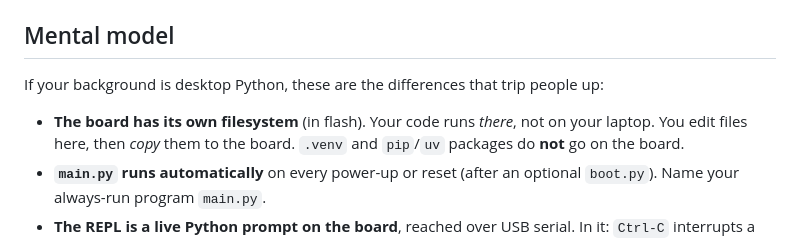
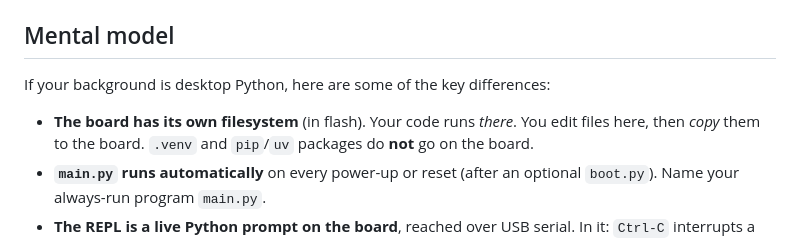
Before and after one commit to AlteredCraft/openrouter-desktop-dash, a Markdown page: README.md, the part around the change. GitHub-like rendering.

Commit message:
Update mental model section in README
Clarified differences for desktop Python users in README.

```diff
--- a/README.md
+++ b/README.md
@@ -75,9 +75,9 @@ this README) stays on your laptop. The `.venv` exists only so your editor can au
 
 ## Mental model
 
-If your background is desktop Python, these are the differences that trip people up:
+If your background is desktop Python, here are some of the key differences:
 
-- **The board has its own filesystem** (in flash). Your code runs *there*, not on your laptop.
+- **The board has its own filesystem** (in flash). Your code runs *there*.
   You edit files here, then *copy* them to the board. `.venv` and `pip`/`uv` packages do **not** go on the board.
 - **`main.py` runs automatically** on every power-up or reset (after an optional `boot.py`).
   Name your always-run program `main.py`.
```
